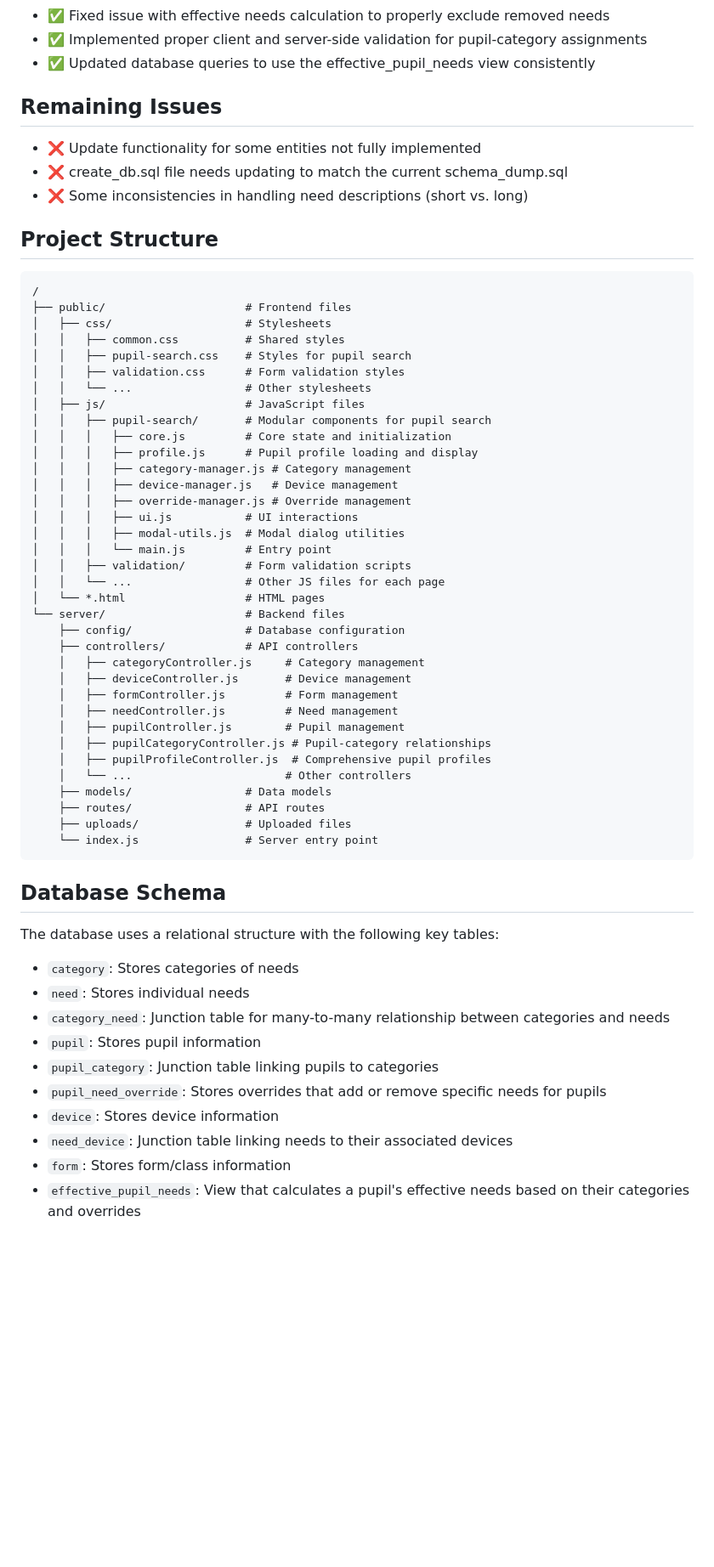
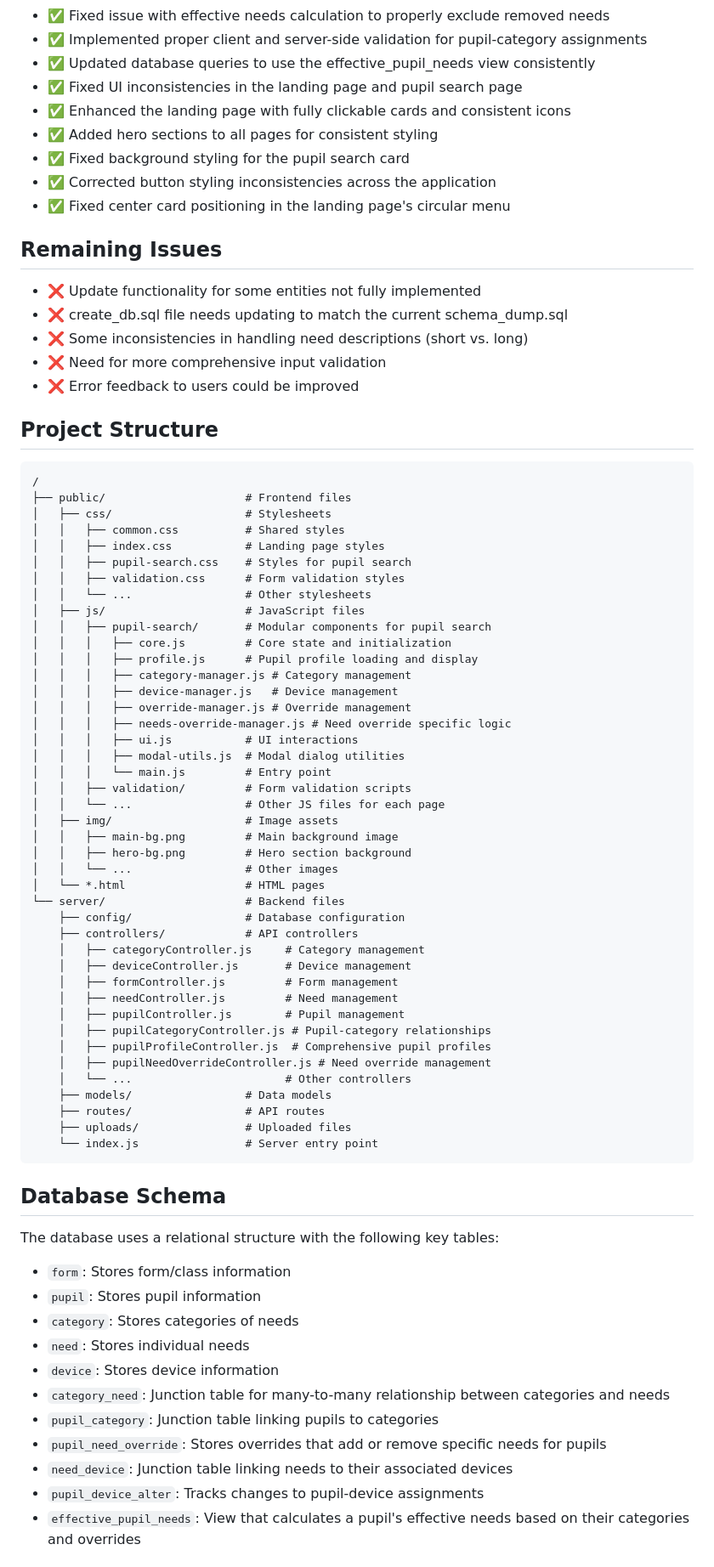
Before and after one commit to tomd1415/schoolNeedsDevices, a Markdown page: README.md, the part around the change printed below. Shown: that part at 85% size. GitHub-like rendering; blank space fills up the shorter version.

```diff
--- a/README.md
+++ b/README.md
@@ -85,12 +90,20 @@ The project has a full-stack implementation with the following components:
 - ✅ Fixed issue with effective needs calculation to properly exclude removed needs
 - ✅ Implemented proper client and server-side validation for pupil-category assignments
 - ✅ Updated database queries to use the effective_pupil_needs view consistently
+- ✅ Fixed UI inconsistencies in the landing page and pupil search page
+- ✅ Enhanced the landing page with fully clickable cards and consistent icons
+- ✅ Added hero sections to all pages for consistent styling
+- ✅ Fixed background styling for the pupil search card
+- ✅ Corrected button styling inconsistencies across the application
+- ✅ Fixed center card positioning in the landing page's circular menu
 
 ## Remaining Issues
 
 - ❌ Update functionality for some entities not fully implemented
 - ❌ create_db.sql file needs updating to match the current schema_dump.sql
 - ❌ Some inconsistencies in handling need descriptions (short vs. long)
+- ❌ Need for more comprehensive input validation
+- ❌ Error feedback to users could be improved
 
 ## Project Structure
 
@@ -99,6 +112,7 @@ The project has a full-stack implementation with the following components:
 ├── public/                     # Frontend files
 │   ├── css/                    # Stylesheets
 │   │   ├── common.css          # Shared styles
+│   │   ├── index.css           # Landing page styles
 │   │   ├── pupil-search.css    # Styles for pupil search
 │   │   ├── validation.css      # Form validation styles
 │   │   └── ...                 # Other stylesheets
@@ -109,11 +123,16 @@ The project has a full-stack implementation with the following components:
 │   │   │   ├── category-manager.js # Category management
 │   │   │   ├── device-manager.js   # Device management
 │   │   │   ├── override-manager.js # Override management
+│   │   │   ├── needs-override-manager.js # Need override specific logic
 │   │   │   ├── ui.js           # UI interactions
 │   │   │   ├── modal-utils.js  # Modal dialog utilities
 │   │   │   └── main.js         # Entry point
 │   │   ├── validation/         # Form validation scripts
 │   │   └── ...                 # Other JS files for each page
+│   ├── img/                    # Image assets
+│   │   ├── main-bg.png         # Main background image
+│   │   ├── hero-bg.png         # Hero section background
+│   │   └── ...                 # Other images
 │   └── *.html                  # HTML pages
 └── server/                     # Backend files
     ├── config/                 # Database configuration
@@ -125,6 +144,7 @@ The project has a full-stack implementation with the following components:
     │   ├── pupilController.js        # Pupil management
     │   ├── pupilCategoryController.js # Pupil-category relationships
     │   ├── pupilProfileController.js  # Comprehensive pupil profiles
+    │   ├── pupilNeedOverrideController.js # Need override management
     │   └── ...                       # Other controllers
     ├── models/                 # Data models
     ├── routes/                 # API routes
@@ -136,15 +156,16 @@ The project has a full-stack implementation with the following components:
 
 The database uses a relational structure with the following key tables:
 
+- `form`: Stores form/class information
+- `pupil`: Stores pupil information
 - `category`: Stores categories of needs
 - `need`: Stores individual needs
+- `device`: Stores device information
 - `category_need`: Junction table for many-to-many relationship between categories and needs
-- `pupil`: Stores pupil information
 - `pupil_category`: Junction table linking pupils to categories
 - `pupil_need_override`: Stores overrides that add or remove specific needs for pupils
-- `device`: Stores device information
 - `need_device`: Junction table linking needs to their associated devices
-- `form`: Stores form/class information
+- `pupil_device_alter`: Tracks changes to pupil-device assignments
 - `effective_pupil_needs`: View that calculates a pupil's effective needs based on their categories and overrides
 
 ## Key Workflows
```
Also changed, not shown: other parts of README.md (+20 -1 lines).
